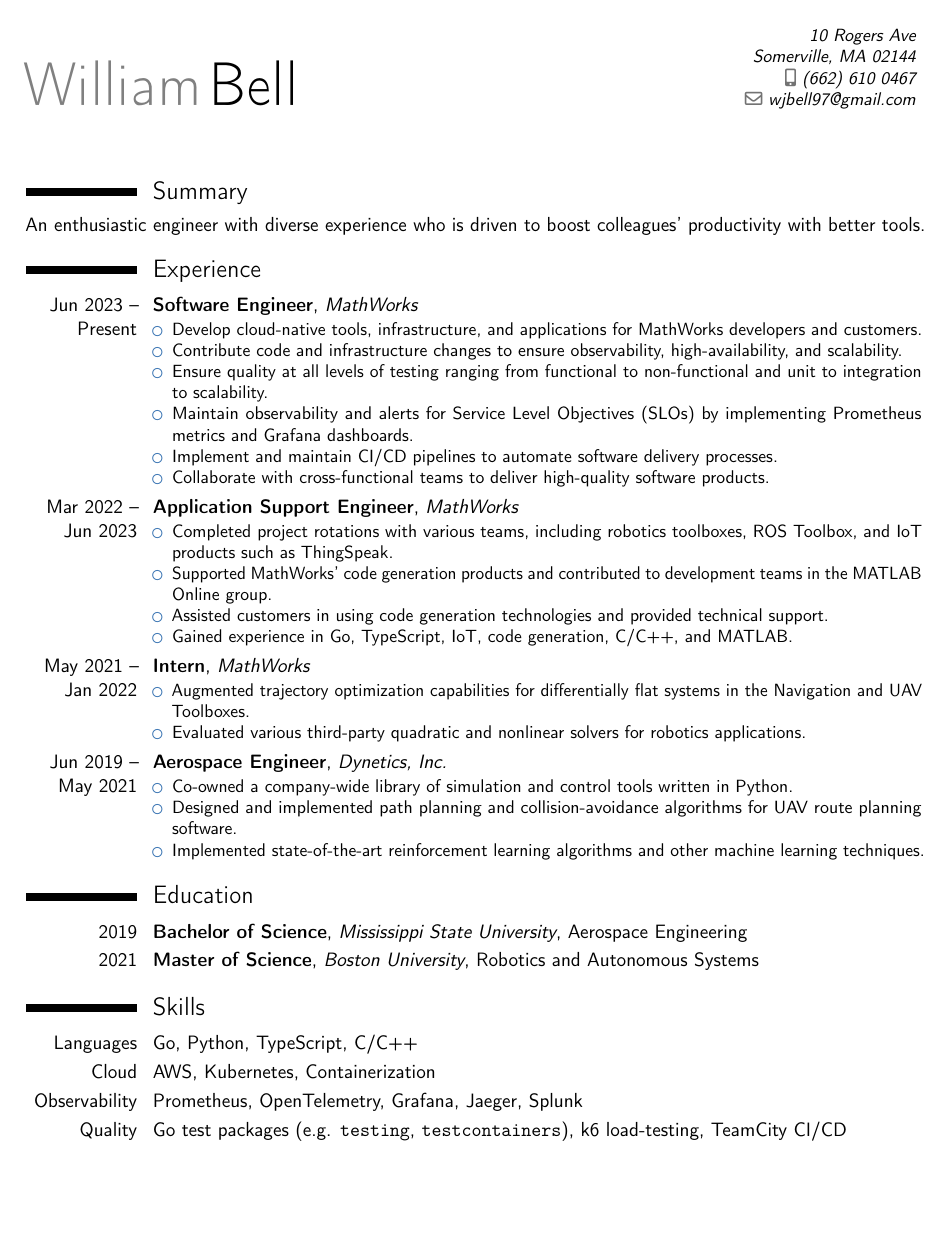
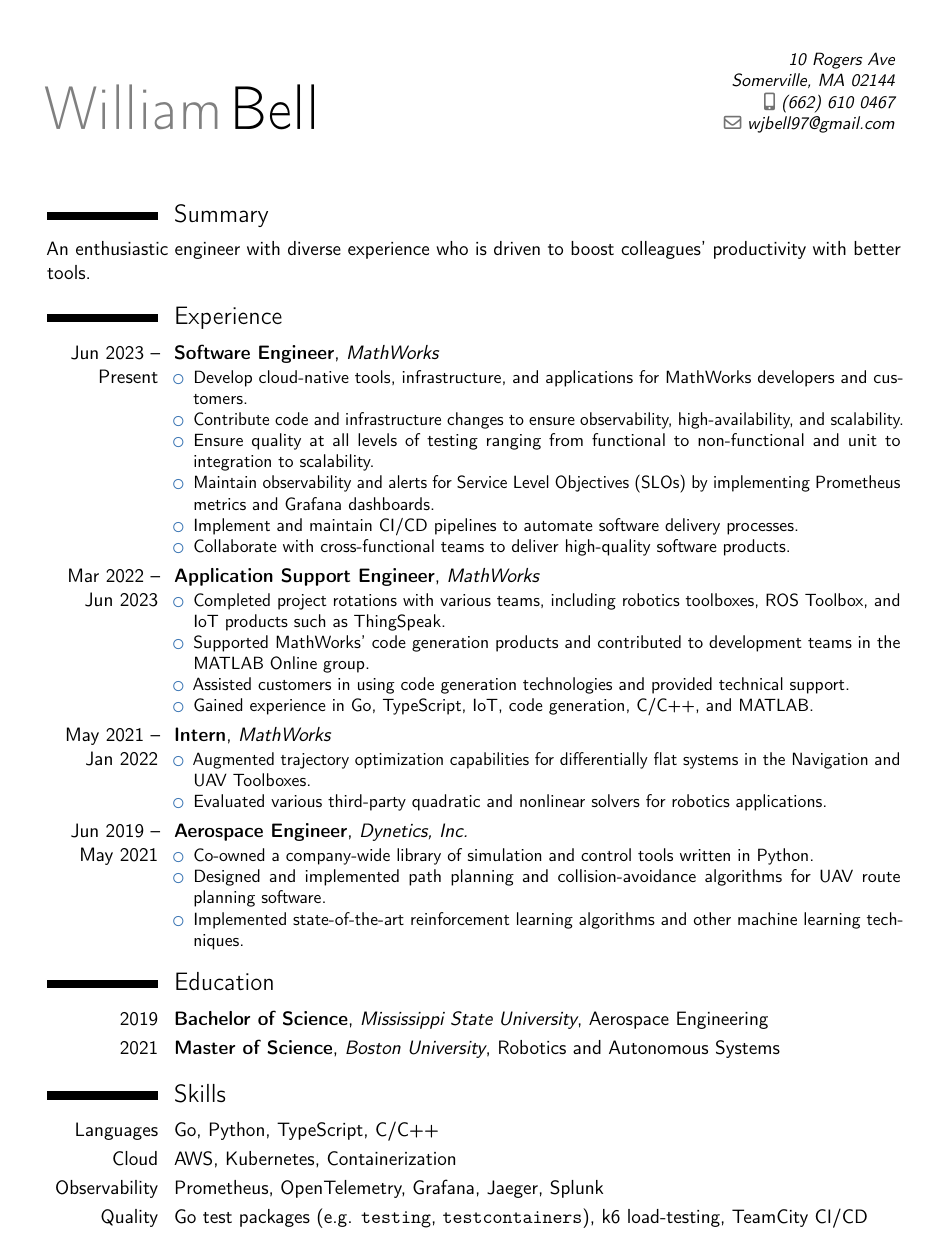
Before and after one commit to will-bell/resume, a LaTeX CV (resume.tex): the whole page. Compiled offline with pdfLaTeX.

Commit message:
scale to fit single page

```diff
--- a/resume.tex
+++ b/resume.tex
@@ -6,7 +6,7 @@
 \renewcommand{\familydefault}{\sfdefault}           % Default font is the sans serif font
 
 % Adjust the page margins
-\usepackage[scale=0.85]{geometry}
+\usepackage[scale=0.81]{geometry}
 
 % Personal data
 \name{William}{Bell}
```
